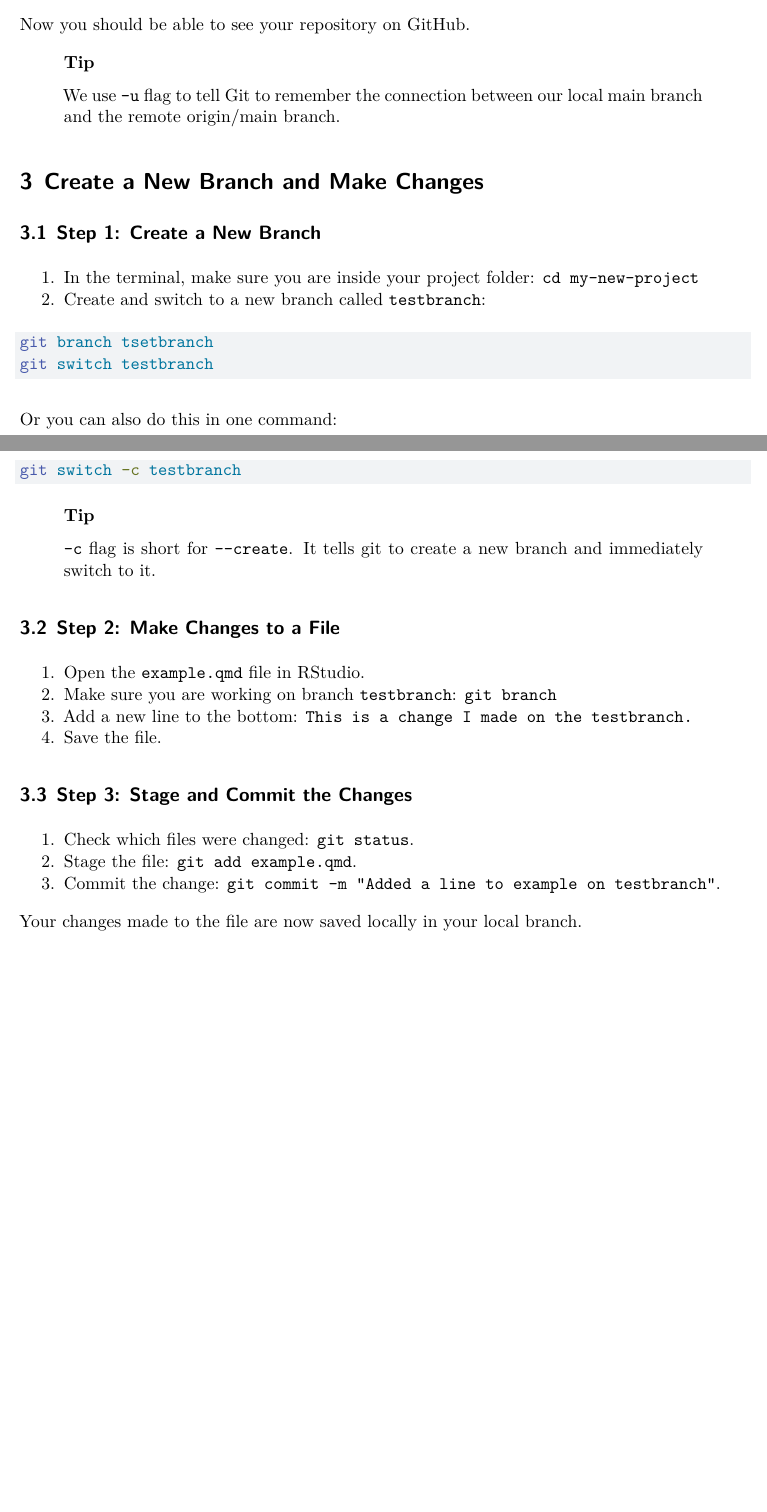
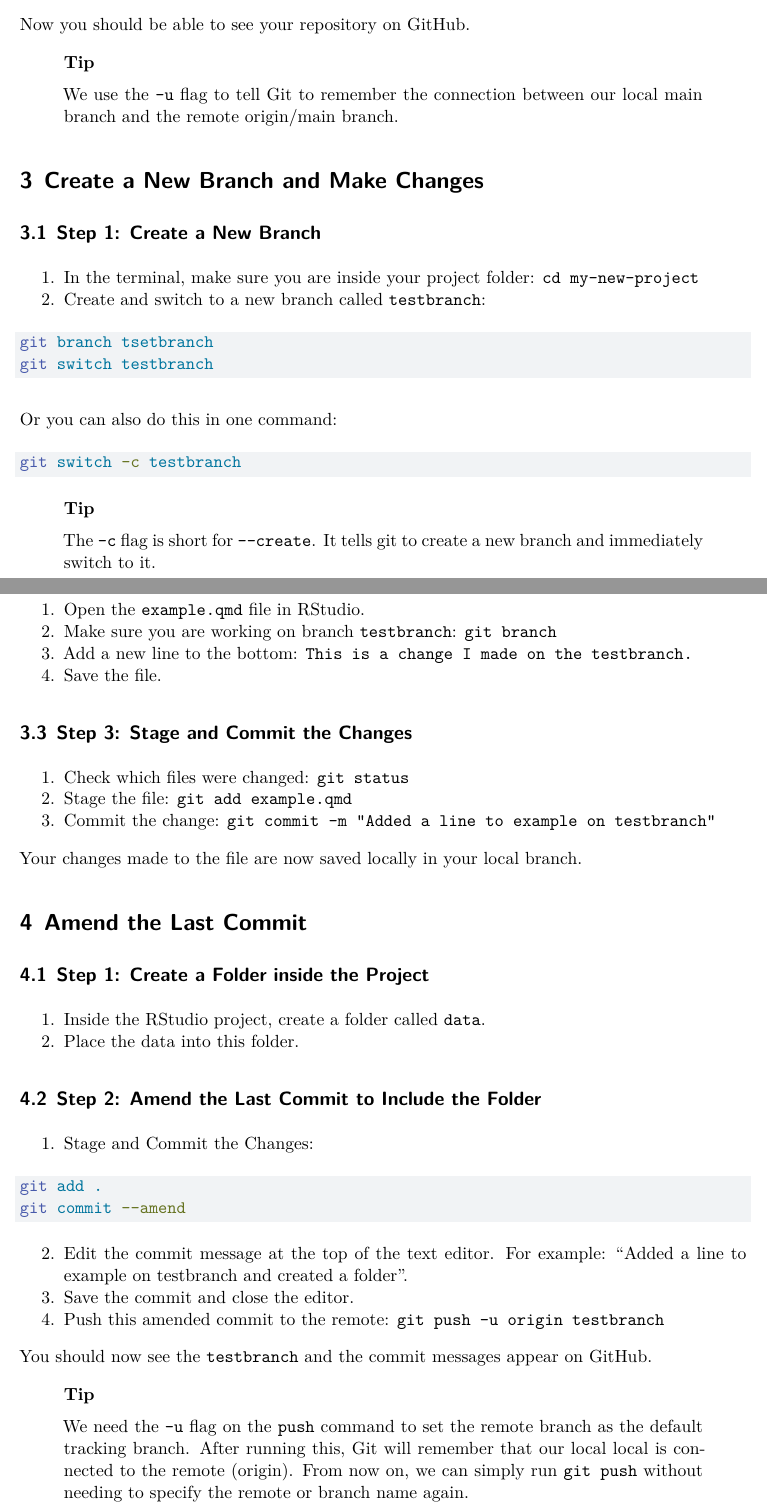
Before and after one commit to KaiyiYe/etc5513-assignment-2-KaiyiYe, a Quarto document (guide.qmd): two parts of pages 3 and 4 of 4 before the commit and two parts of pages 4 and 5 of 5 after it, joined at a grey line, cut so that both start at the same text, the shorter picture padded with empty space. Rendered offline with R 4.5, knitr and Pandoc in place of Quarto, then LaTeX, with nearby package versions.

Commit message:
Complete step 4 guide

````diff
--- a/guide.qmd
+++ b/guide.qmd
@@ -77,7 +77,7 @@ Now you should be able to see your repository on GitHub.
 
 ::: {.callout-tip}
 ## Tip
-We use `-u` flag to tell Git to remember the connection between our local main branch and the remote origin/main branch.
+We use the `-u` flag to tell Git to remember the connection between our local main branch and the remote origin/main branch.
 :::
 
 # Create a New Branch and Make Changes
@@ -98,7 +98,7 @@ git switch -c testbranch
 
 ::: {.callout-tip}
 ## Tip
-`-c` flag is short for `--create`. It tells git to create a new branch and immediately switch to it.
+The `-c` flag is short for `--create`. It tells git to create a new branch and immediately switch to it.
 :::
 
 ## Step 2: Make Changes to a File
@@ -109,8 +109,33 @@ git switch -c testbranch
 
 ## Step 3: Stage and Commit the Changes
 
-1. Check which files were changed: `git status`.
-2. Stage the file: `git add example.qmd`.
-3. Commit the change: `git commit -m "Added a line to example on testbranch"`.
+1. Check which files were changed: `git status`
+2. Stage the file: `git add example.qmd`
+3. Commit the change: `git commit -m "Added a line to example on testbranch"`
 
 Your changes made to the file are now saved locally in your local branch.
+
+# Amend the Last Commit
+
+## Step 1: Create a Folder inside the Project
+
+1. Inside the RStudio project, create a folder called `data`.
+2. Place the data into this folder.
+
+## Step 2: Amend the Last Commit to Include the Folder
+
+1. Stage and Commit the Changes:
+```bash
+git add .
+git commit --amend
+```
+2. Edit the commit message at the top of the text editor. For example: "Added a line to example on testbranch and created a folder".
+3. Save the commit and close the editor.
+4. Push this amended commit to the remote: `git push -u origin testbranch`
+
+You should now see the `testbranch` and the commit messages appear on GitHub.
+
+::: {.callout-tip}
+## Tip
+We need the `-u` flag on the `push` command to set the remote branch as the default tracking branch. After running this, Git will remember that our local local is connected to the remote (origin). From now on, we can simply run `git push` without needing to specify the remote or branch name again.
+:::
````
